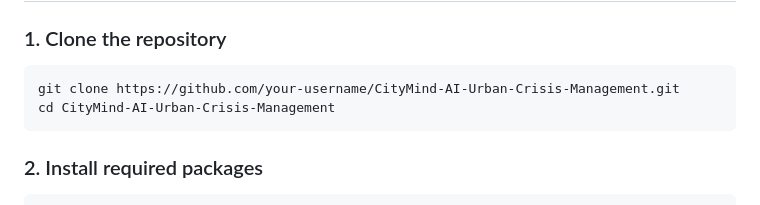
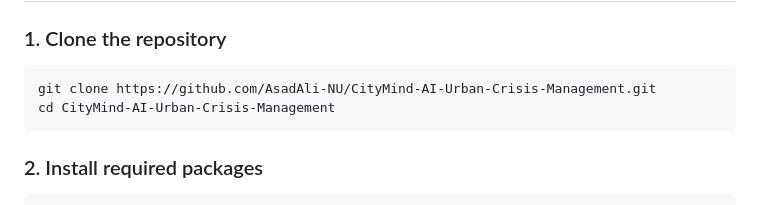
Before and after one commit to AsadAli-NU/CityMind-AI-Urban-Crisis-Management, a Markdown page: README.md, the part around the change. Rendered like a GitHub page.

````diff
--- a/README.md
+++ b/README.md
@@ -115,7 +115,7 @@ The crime prediction module uses K-Means clustering and Decision Tree classifica
 ### 1. Clone the repository
 
 ```bash
-git clone https://github.com/your-username/CityMind-AI-Urban-Crisis-Management.git
+git clone https://github.com/AsadAli-NU/CityMind-AI-Urban-Crisis-Management.git
 cd CityMind-AI-Urban-Crisis-Management
 ```
 
````
